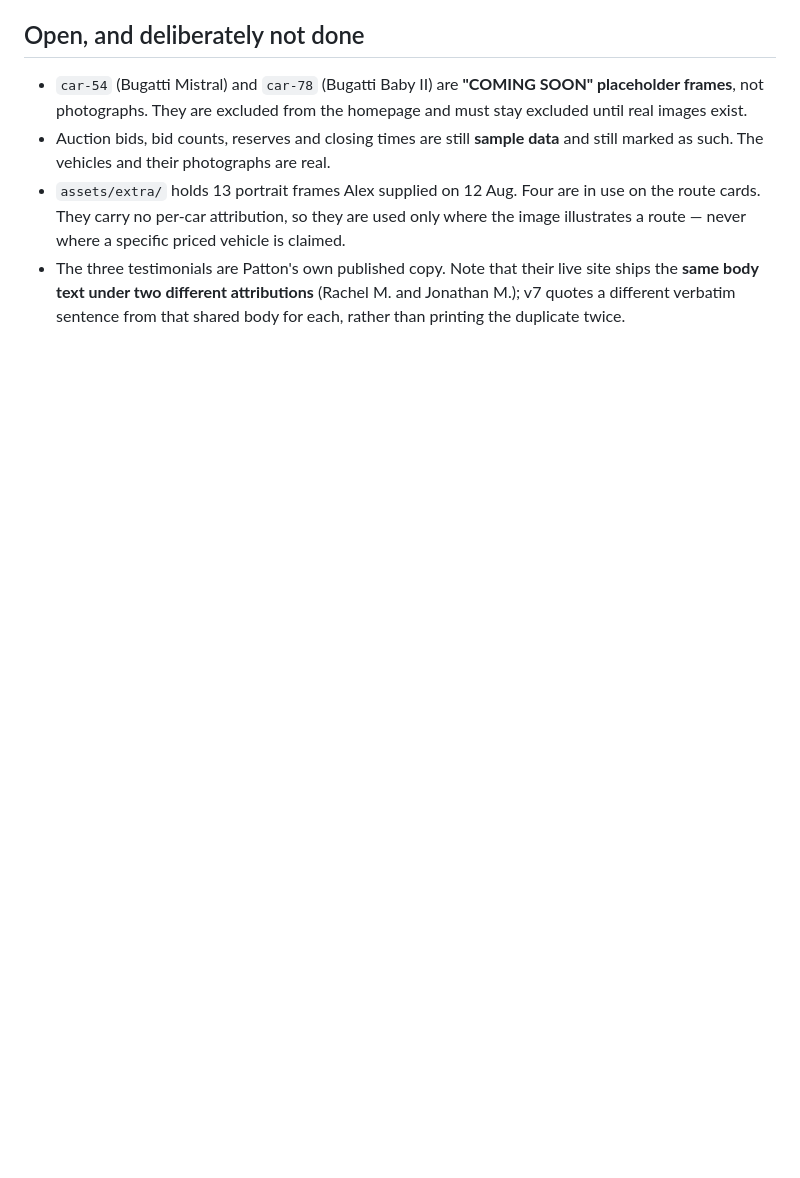
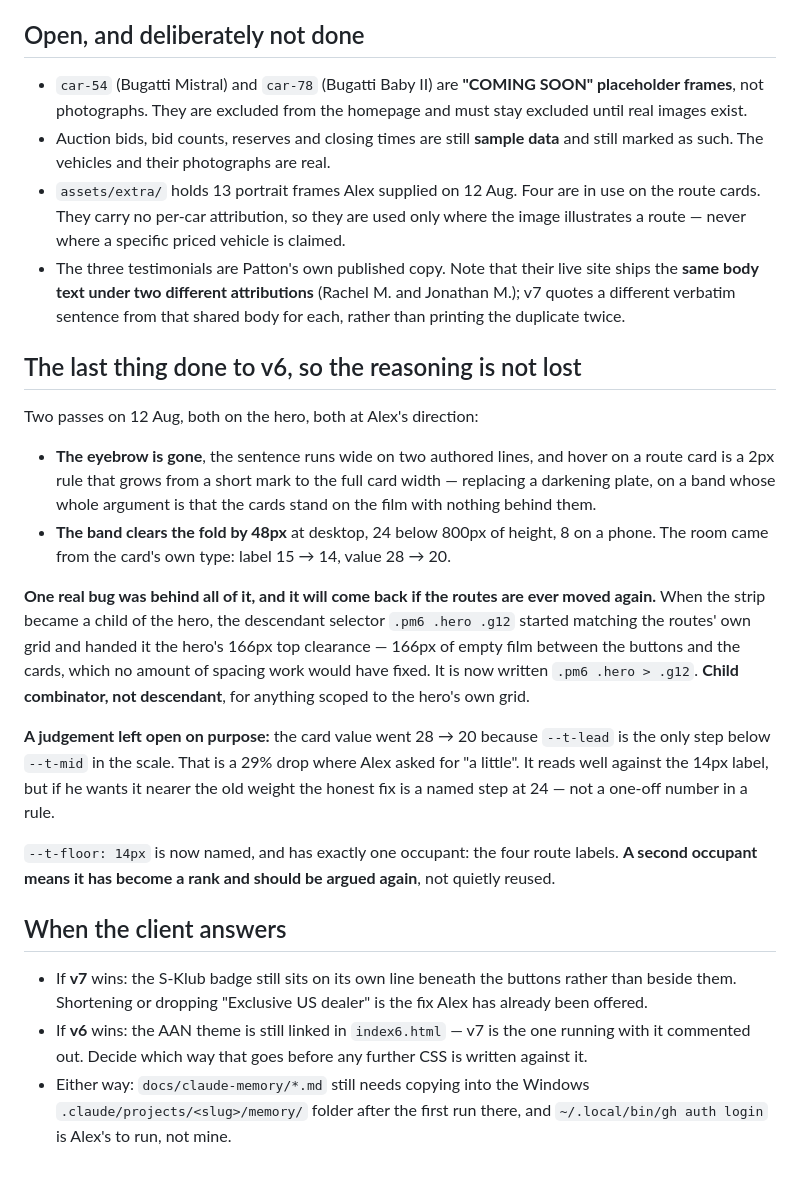
Before and after one commit to Sigovs/PATTON, a Markdown page: NEXT.md, the part around one of its changes. Rendered like a GitHub page; blank space fills up the shorter version.

Commit message:
NEXT.md: parked with the client — both candidates finished and pushed
Records the stop point, the two passes on the v6 hero, and the one bug that
caused them — a descendant selector reaching the routes' grid once the strip
moved inside the hero. Also the open judgement on the card value's 28 → 20,
which is a bigger drop than was asked for and has a named alternative.

Co-Authored-By: Claude Opus 5 <noreply@anthropic.com>

```diff
--- a/NEXT.md
+++ b/NEXT.md
@@ -131,3 +147,45 @@ third = `#D2CBC3`, lifted at the same hue → `--paper: #EFECE6`.
   site ships the **same body text under two different attributions** (Rachel M.
   and Jonathan M.); v7 quotes a different verbatim sentence from that shared body
   for each, rather than printing the duplicate twice.
+
+## The last thing done to v6, so the reasoning is not lost
+
+Two passes on 12 Aug, both on the hero, both at Alex's direction:
+
+- **The eyebrow is gone**, the sentence runs wide on two authored lines, and
+  hover on a route card is a 2px rule that grows from a short mark to the full
+  card width — replacing a darkening plate, on a band whose whole argument is
+  that the cards stand on the film with nothing behind them.
+- **The band clears the fold by 48px** at desktop, 24 below 800px of height, 8
+  on a phone. The room came from the card's own type: label 15 → 14, value
+  28 → 20.
+
+**One real bug was behind all of it, and it will come back if the routes are
+ever moved again.** When the strip became a child of the hero, the descendant
+selector `.pm6 .hero .g12` started matching the routes' own grid and handed it
+the hero's 166px top clearance — 166px of empty film between the buttons and
+the cards, which no amount of spacing work would have fixed. It is now written
+`.pm6 .hero > .g12`. **Child combinator, not descendant**, for anything scoped
+to the hero's own grid.
+
+**A judgement left open on purpose:** the card value went 28 → 20 because
+`--t-lead` is the only step below `--t-mid` in the scale. That is a 29% drop
+where Alex asked for "a little". It reads well against the 14px label, but if
+he wants it nearer the old weight the honest fix is a named step at 24 — not a
+one-off number in a rule.
+
+`--t-floor: 14px` is now named, and has exactly one occupant: the four route
+labels. **A second occupant means it has become a rank and should be argued
+again**, not quietly reused.
+
+## When the client answers
+
+- If **v7** wins: the S-Klub badge still sits on its own line beneath the
+  buttons rather than beside them. Shortening or dropping "Exclusive US dealer"
+  is the fix Alex has already been offered.
+- If **v6** wins: the AAN theme is still linked in `index6.html` — v7 is the
+  one running with it commented out. Decide which way that goes before any
+  further CSS is written against it.
+- Either way: `docs/claude-memory/*.md` still needs copying into the Windows
+  `.claude/projects/<slug>/memory/` folder after the first run there, and
+  `~/.local/bin/gh auth login` is Alex's to run, not mine.
```
Also changed, not shown: other parts of NEXT.md (+21 -5 lines).
